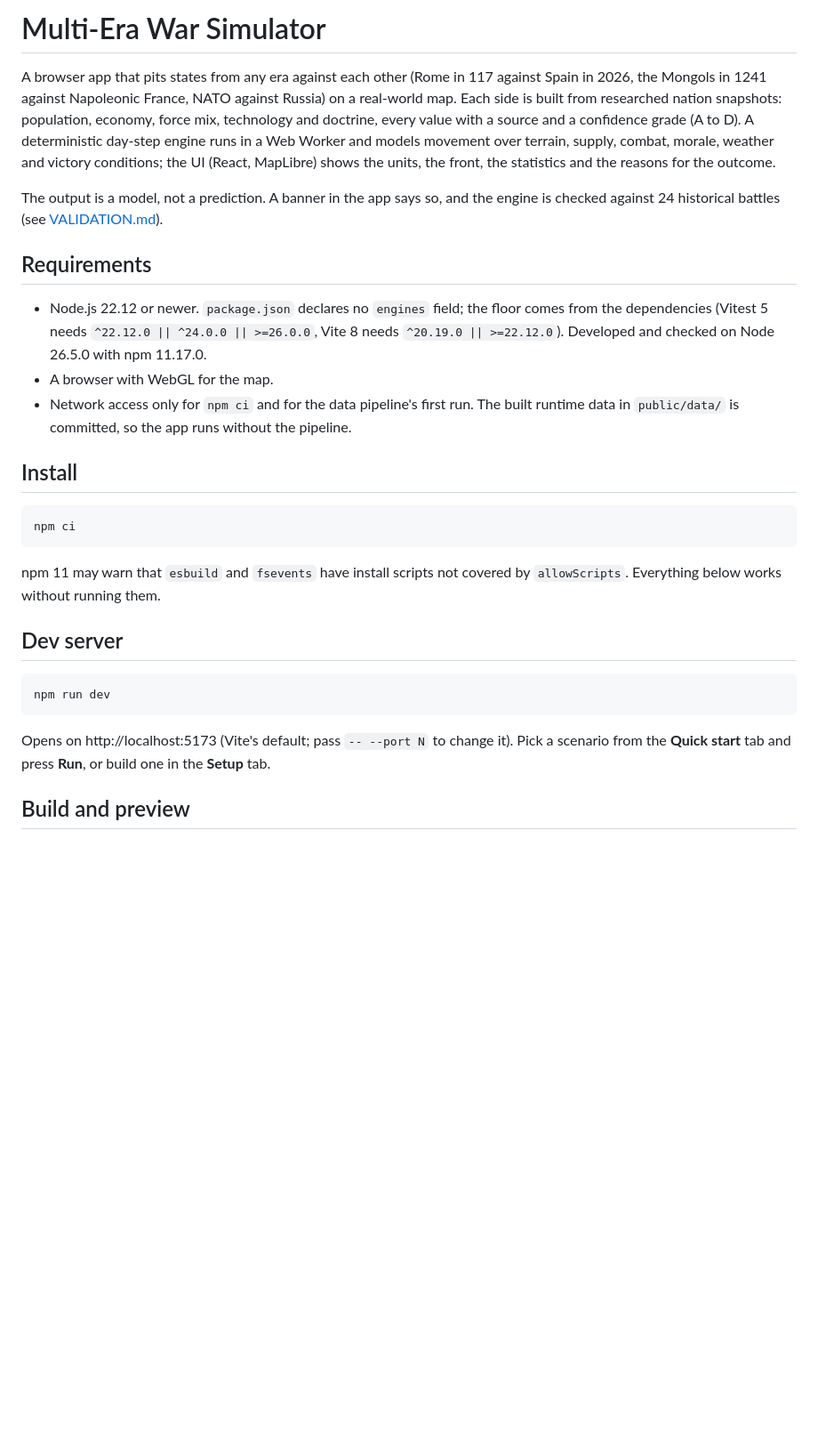
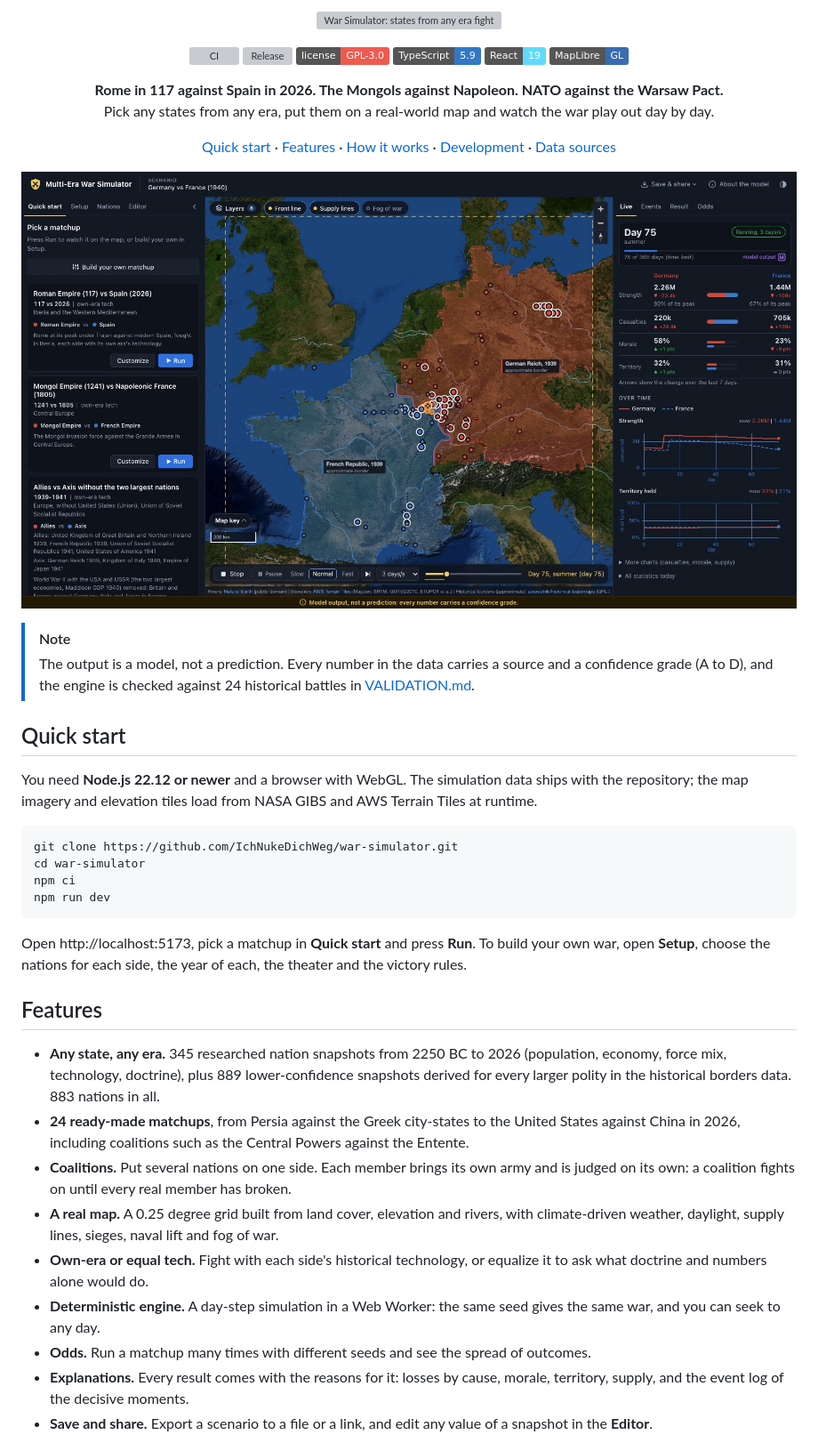
Before and after one commit to IchNukeDichWeg/war-simulator, a Markdown page: README.md, the part around one of its changes. Shown at 89% size. GitHub-like rendering; pictures changed too: docs/screenshot.jpg (added); badges without logos; blank space fills up the shorter version; grey boxes are pictures that could not be loaded.

````diff
--- a/README.md
+++ b/README.md
@@ -1,40 +1,70 @@
-# Multi-Era War Simulator
+<p align="center">
+  <img src="docs/banner.svg" alt="War Simulator: states from any era fight on a real-world map" width="100%">
+</p>
 
-A browser app that pits states from any era against each other (Rome in 117 against Spain in 2026,
-the Mongols in 1241 against Napoleonic France, NATO against Russia) on a real-world map. Each side is
-built from researched nation snapshots: population, economy, force mix, technology and doctrine,
-every value with a source and a confidence grade (A to D). A deterministic day-step engine runs in a
-Web Worker and models movement over terrain, supply, combat, morale, weather and victory conditions;
-the UI (React, MapLibre) shows the units, the front, the statistics and the reasons for the outcome.
+<p align="center">
+  <a href="https://github.com/IchNukeDichWeg/war-simulator/actions/workflows/ci.yml"><img src="https://github.com/IchNukeDichWeg/war-simulator/actions/workflows/ci.yml/badge.svg" alt="CI"></a>
+  <a href="https://github.com/IchNukeDichWeg/war-simulator/releases"><img src="https://img.shields.io/github/v/release/IchNukeDichWeg/war-simulator?color=4f8df7" alt="Release"></a>
+  <a href="LICENSE"><img src="https://img.shields.io/badge/license-GPL--3.0-ef5a4f" alt="License: GPL-3.0"></a>
+  <img src="https://img.shields.io/badge/TypeScript-5.9-3178c6?logo=typescript&logoColor=white" alt="TypeScript">
+  <img src="https://img.shields.io/badge/React-19-61dafb?logo=react&logoColor=black" alt="React 19">
+  <img src="https://img.shields.io/badge/MapLibre-GL-396cb2?logo=maplibre&logoColor=white" alt="MapLibre GL">
+</p>
 
-The output is a model, not a prediction. A banner in the app says so, and the engine is checked
-against 24 historical battles (see [VALIDATION.md](VALIDATION.md)).
+<p align="center">
+  <b>Rome in 117 against Spain in 2026. The Mongols against Napoleon. NATO against the Warsaw Pact.</b><br>
+  Pick any states from any era, put them on a real-world map and watch the war play out day by day.
+</p>
 
-## Requirements
+<p align="center">
+  <a href="#quick-start">Quick start</a> ·
+  <a href="#features">Features</a> ·
+  <a href="#how-it-works">How it works</a> ·
+  <a href="#development">Development</a> ·
+  <a href="#data-sources-and-licences">Data sources</a>
+</p>
 
-- Node.js 22.12 or newer. `package.json` declares no `engines` field; the floor comes from the
-  dependencies (Vitest 5 needs `^22.12.0 || ^24.0.0 || >=26.0.0`, Vite 8 needs `^20.19.0 || >=22.12.0`).
-  Developed and checked on Node 26.5.0 with npm 11.17.0.
-- A browser with WebGL for the map.
-- Network access only for `npm ci` and for the data pipeline's first run. The built runtime data in
-  `public/data/` is committed, so the app runs without the pipeline.
+<p align="center">
+  <img src="docs/screenshot.jpg" alt="Germany vs France 1940 on day 75: the front line, units, supply lines and live statistics" width="100%">
+</p>
 
-## Install
+> [!NOTE]
+> The output is a model, not a prediction. Every number in the data carries a source and a confidence
+> grade (A to D), and the engine is checked against 24 historical battles in [VALIDATION.md](VALIDATION.md).
+
+## Quick start
+
+You need **Node.js 22.12 or newer** and a browser with WebGL. The simulation data ships with the
+repository; the map imagery and elevation tiles load from NASA GIBS and AWS Terrain Tiles at runtime.
 
 ```sh
+git clone https://github.com/IchNukeDichWeg/war-simulator.git
+cd war-simulator
 npm ci
-```
-
-npm 11 may warn that `esbuild` and `fsevents` have install scripts not covered by `allowScripts`.
-Everything below works without running them.
-
-## Dev server
-
-```sh
 npm run dev
 ```
 
-Opens on http://localhost:5173 (Vite's default; pass `-- --port N` to change it). Pick a scenario
-from the **Quick start** tab and press **Run**, or build one in the **Setup** tab.
+Open http://localhost:5173, pick a matchup in **Quick start** and press **Run**. To build your own war,
+open **Setup**, choose the nations for each side, the year of each, the theater and the victory rules.
 
-## Build and preview
+## Features
+
+- **Any state, any era.** 345 researched nation snapshots from 2250 BC to 2026 (population, economy,
+  force mix, technology, doctrine), plus 889 lower-confidence snapshots derived for every larger
+  polity in the historical borders data. 883 nations in all.
+- **24 ready-made matchups**, from Persia against the Greek city-states to the United States against
+  China in 2026, including coalitions such as the Central Powers against the Entente.
+- **Coalitions.** Put several nations on one side. Each member brings its own army and is judged on its
+  own: a coalition fights on until every real member has broken.
+- **A real map.** A 0.25 degree grid built from land cover, elevation and rivers, with climate-driven
+  weather, daylight, supply lines, sieges, naval lift and fog of war.
+- **Own-era or equal tech.** Fight with each side's historical technology, or equalize it to ask what
+  doctrine and numbers alone would do.
+- **Deterministic engine.** A day-step simulation in a Web Worker: the same seed gives the same war,
+  and you can seek to any day.
+- **Odds.** Run a matchup many times with different seeds and see the spread of outcomes.
+- **Explanations.** Every result comes with the reasons for it: losses by cause, morale, territory,
+  supply, and the event log of the decisive moments.
+- **Save and share.** Export a scenario to a file or a link, and edit any value of a snapshot in the
+  **Editor**.
+
````
Also changed, not shown: other parts of README.md (+139 -142 lines), 2 other files.
